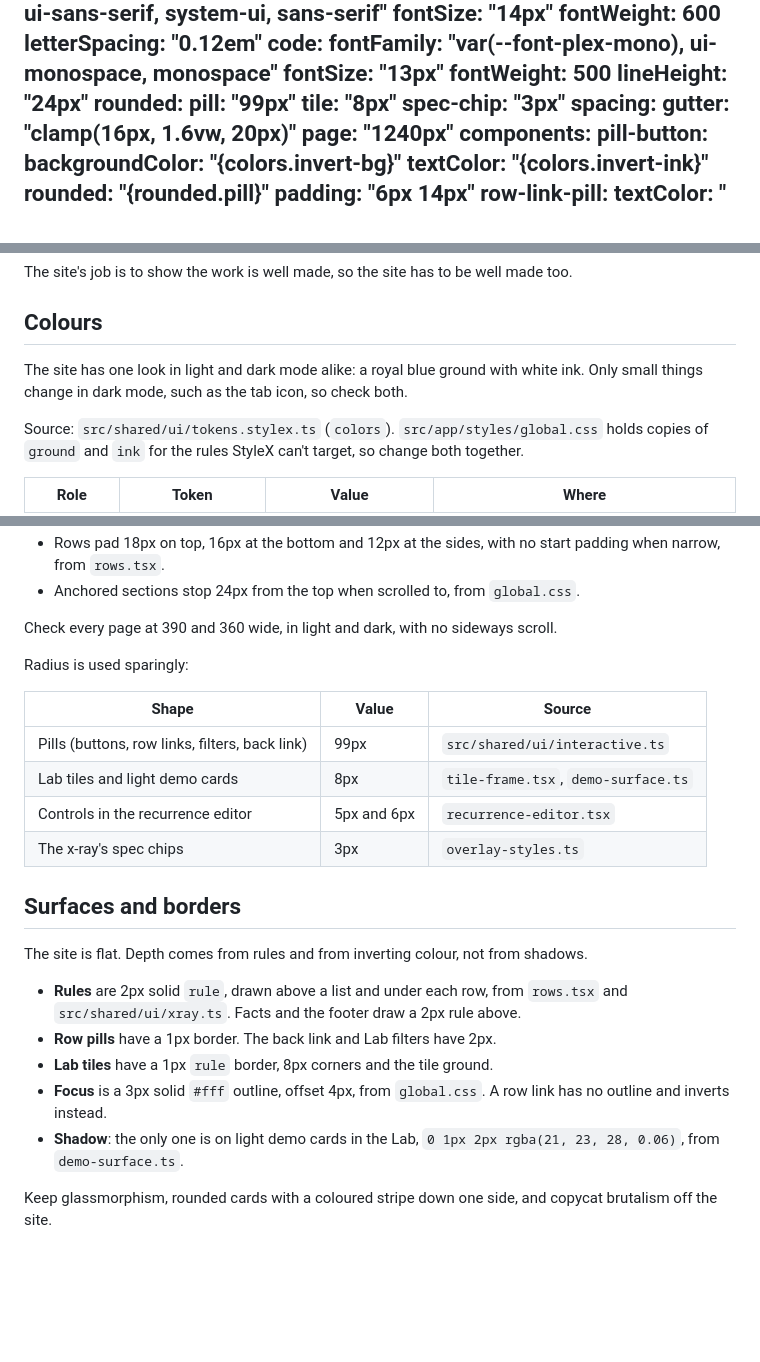
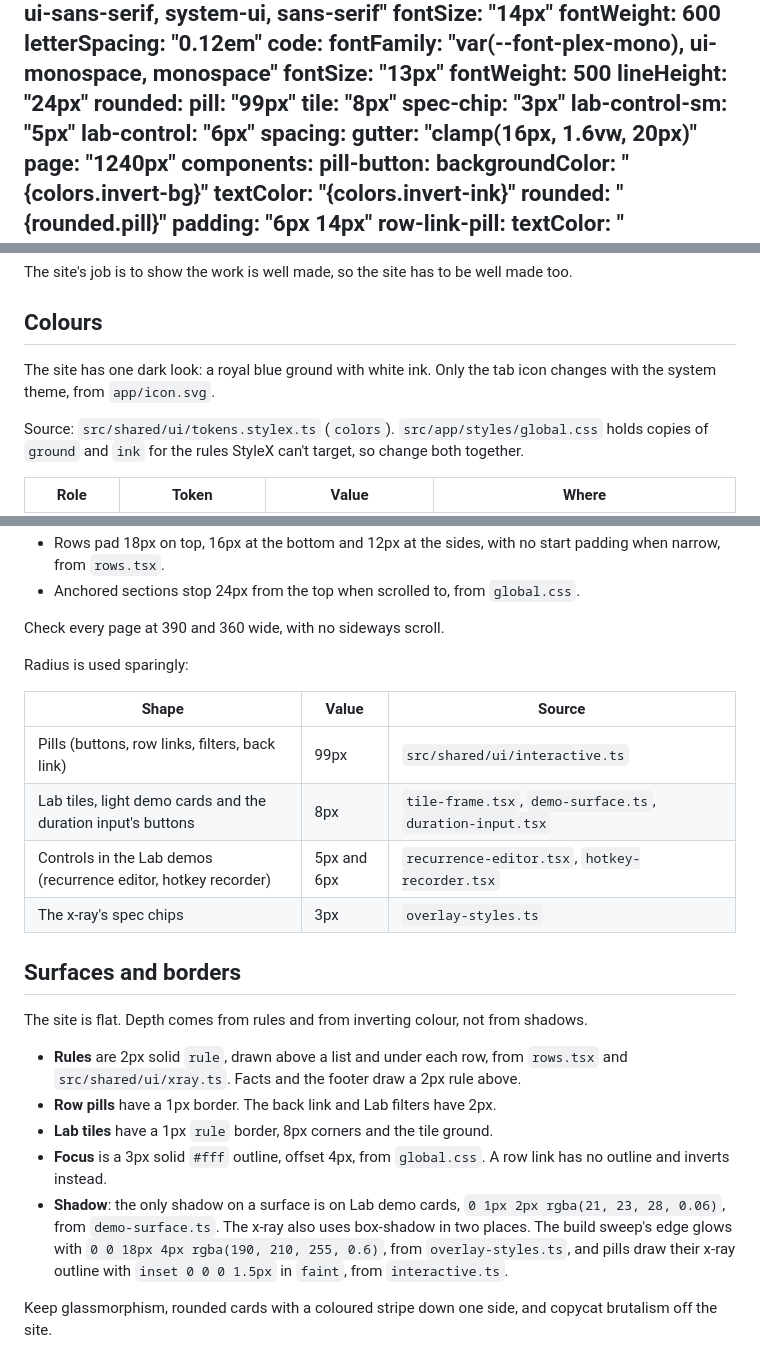
Before and after one commit to Joshua-Booth/website, a Markdown page: DESIGN.md, 3 parts joined by grey strips. Rendered like a GitHub page; blank space fills up the shorter version.

Commit message:
📝 correct shadows, radii and title block in DESIGN.md
Adds the x-ray's two box-shadows, the Lab control radii and the title
block's type, and drops the light and dark wording, as the site has one
dark look.

Part of JB-75

```diff
--- a/DESIGN.md
+++ b/DESIGN.md
@@ -77,6 +77,8 @@ rounded:
   pill: "99px"
   tile: "8px"
   spec-chip: "3px"
+  lab-control-sm: "5px"
+  lab-control: "6px"
 spacing:
   gutter: "clamp(16px, 1.6vw, 20px)"
   page: "1240px"
@@ -115,7 +117,7 @@ The site's job is to show the work is well made, so the site has to be well made
 
 ## Colours
 
-The site has one look in light and dark mode alike: a royal blue ground with white ink. Only small things change in dark mode, such as the tab icon, so check both.
+The site has one dark look: a royal blue ground with white ink. Only the tab icon changes with the system theme, from `app/icon.svg`.
 
 Source: `src/shared/ui/tokens.stylex.ts` (`colors`). `src/app/styles/global.css` holds copies of `ground` and `ink` for the rules StyleX can't target, so change both together.
 
@@ -224,16 +226,16 @@ There's no spacing scale token. Components set their own spacing, and the recurr
 - Rows pad 18px on top, 16px at the bottom and 12px at the sides, with no start padding when narrow, from `rows.tsx`.
 - Anchored sections stop 24px from the top when scrolled to, from `global.css`.
 
-Check every page at 390 and 360 wide, in light and dark, with no sideways scroll.
+Check every page at 390 and 360 wide, with no sideways scroll.
 
 Radius is used sparingly:
 
-| Shape                                          | Value       | Source                              |
-| ---------------------------------------------- | ----------- | ----------------------------------- |
-| Pills (buttons, row links, filters, back link) | 99px        | `src/shared/ui/interactive.ts`      |
-| Lab tiles and light demo cards                 | 8px         | `tile-frame.tsx`, `demo-surface.ts` |
-| Controls in the recurrence editor              | 5px and 6px | `recurrence-editor.tsx`             |
-| The x-ray's spec chips                         | 3px         | `overlay-styles.ts`                 |
+| Shape                                                          | Value       | Source                                                    |
+| -------------------------------------------------------------- | ----------- | --------------------------------------------------------- |
+| Pills (buttons, row links, filters, back link)                 | 99px        | `src/shared/ui/interactive.ts`                            |
+| Lab tiles, light demo cards and the duration input's buttons   | 8px         | `tile-frame.tsx`, `demo-surface.ts`, `duration-input.tsx` |
+| Controls in the Lab demos (recurrence editor, hotkey recorder) | 5px and 6px | `recurrence-editor.tsx`, `hotkey-recorder.tsx`            |
+| The x-ray's spec chips                                         | 3px         | `overlay-styles.ts`                                       |
 
 ## Surfaces and borders
 
@@ -243,7 +245,7 @@ The site is flat. Depth comes from rules and from inverting colour, not from sha
 - **Row pills** have a 1px border. The back link and Lab filters have 2px.
 - **Lab tiles** have a 1px `rule` border, 8px corners and the tile ground.
 - **Focus** is a 3px solid `#fff` outline, offset 4px, from `global.css`. A row link has no outline and inverts instead.
-- **Shadow**: the only one is on light demo cards in the Lab, `0 1px 2px rgba(21, 23, 28, 0.06)`, from `demo-surface.ts`.
+- **Shadow**: the only shadow on a surface is on Lab demo cards, `0 1px 2px rgba(21, 23, 28, 0.06)`, from `demo-surface.ts`. The x-ray also uses box-shadow in two places. The build sweep's edge glows with `0 0 18px 4px rgba(190, 210, 255, 0.6)`, from `overlay-styles.ts`, and pills draw their x-ray outline with `inset 0 0 0 1.5px` in `faint`, from `interactive.ts`.
 
 Keep glassmorphism, rounded cards with a coloured stripe down one side, and copycat brutalism off the site.
 
```
Also changed, not shown: other parts of DESIGN.md (+1 -1 lines).
